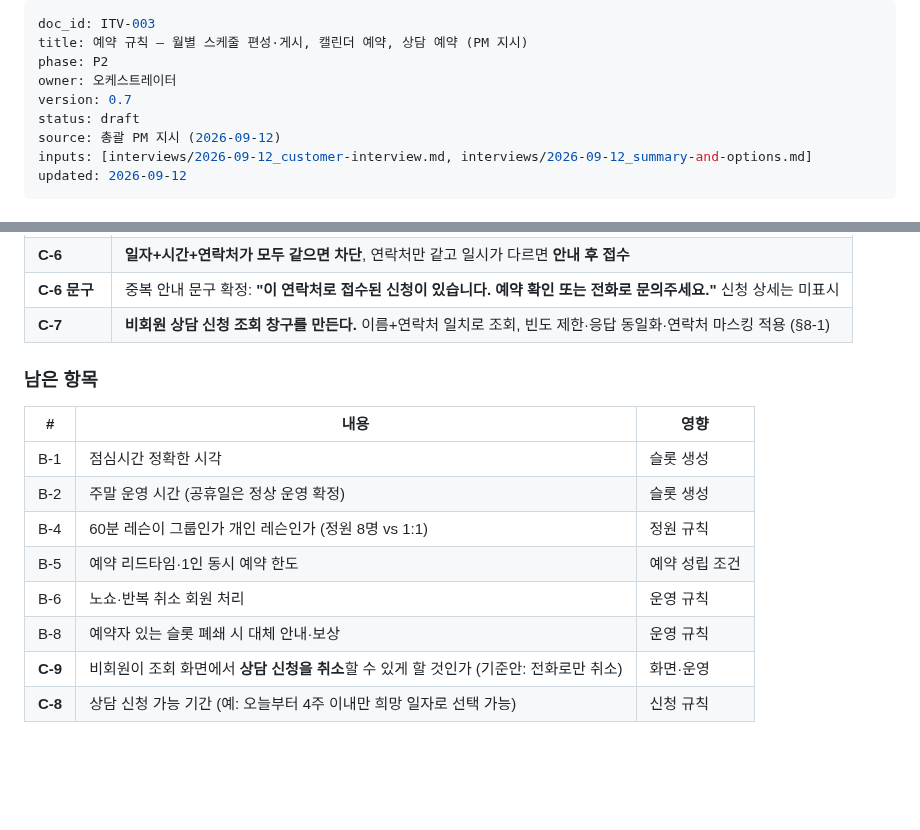
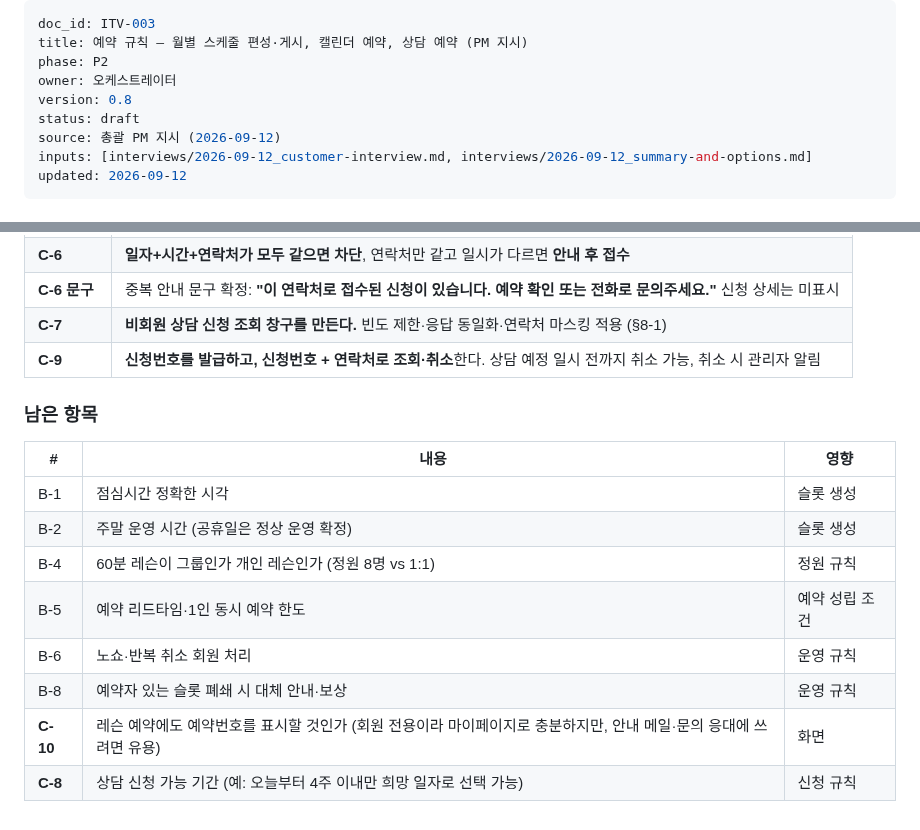
Before and after one commit to nationminu/yogapass, a Markdown page: interviews/2026-09-12_booking-rules.md, 2 parts joined by grey strips. Rendered like a GitHub page; blank space fills up the shorter version.

```diff
--- a/interviews/2026-09-12_booking-rules.md
+++ b/interviews/2026-09-12_booking-rules.md
@@ -3,7 +3,7 @@ doc_id: ITV-003
 title: 예약 규칙 — 월별 스케줄 편성·게시, 캘린더 예약, 상담 예약 (PM 지시)
 phase: P2
 owner: 오케스트레이터
-version: 0.7
+version: 0.8
 status: draft
 source: 총괄 PM 지시 (2026-09-12)
 inputs: [interviews/2026-09-12_customer-interview.md, interviews/2026-09-12_summary-and-options.md]
@@ -273,7 +281,8 @@ updated: 2026-09-12
 | **C-5** | 해피콜 미응답 처리는 **상담 담당자 재량**. 자동 취소·재알림 기능 없음 |
 | **C-6** | **일자+시간+연락처가 모두 같으면 차단**, 연락처만 같고 일시가 다르면 **안내 후 접수** |
 | **C-6 문구** | 중복 안내 문구 확정: **"이 연락처로 접수된 신청이 있습니다. 예약 확인 또는 전화로 문의주세요."** 신청 상세는 미표시 |
-| **C-7** | **비회원 상담 신청 조회 창구를 만든다.** 이름+연락처 일치로 조회, 빈도 제한·응답 동일화·연락처 마스킹 적용 (§8-1) |
+| **C-7** | **비회원 상담 신청 조회 창구를 만든다.** 빈도 제한·응답 동일화·연락처 마스킹 적용 (§8-1) |
+| **C-9** | **신청번호를 발급하고, 신청번호 + 연락처로 조회·취소**한다. 상담 예정 일시 전까지 취소 가능, 취소 시 관리자 알림 |
 
 ### 남은 항목
 | # | 내용 | 영향 |
@@ -284,5 +293,5 @@ updated: 2026-09-12
 | B-5 | 예약 리드타임·1인 동시 예약 한도 | 예약 성립 조건 |
 | B-6 | 노쇼·반복 취소 회원 처리 | 운영 규칙 |
 | B-8 | 예약자 있는 슬롯 폐쇄 시 대체 안내·보상 | 운영 규칙 |
-| **C-9** | 비회원이 조회 화면에서 **상담 신청을 취소**할 수 있게 할 것인가 (기준안: 전화로만 취소) | 화면·운영 |
+| **C-10** | 레슨 예약에도 예약번호를 표시할 것인가 (회원 전용이라 마이페이지로 충분하지만, 안내 메일·문의 응대에 쓰려면 유용) | 화면 |
 | **C-8** | 상담 신청 가능 기간 (예: 오늘부터 4주 이내만 희망 일자로 선택 가능) | 신청 규칙 |
```
Also changed, not shown: other parts of interviews/2026-09-12_booking-rules.md (+16 -8 lines), interviews/2026-09-12_summary-and-options.md (+3 -3 lines).
